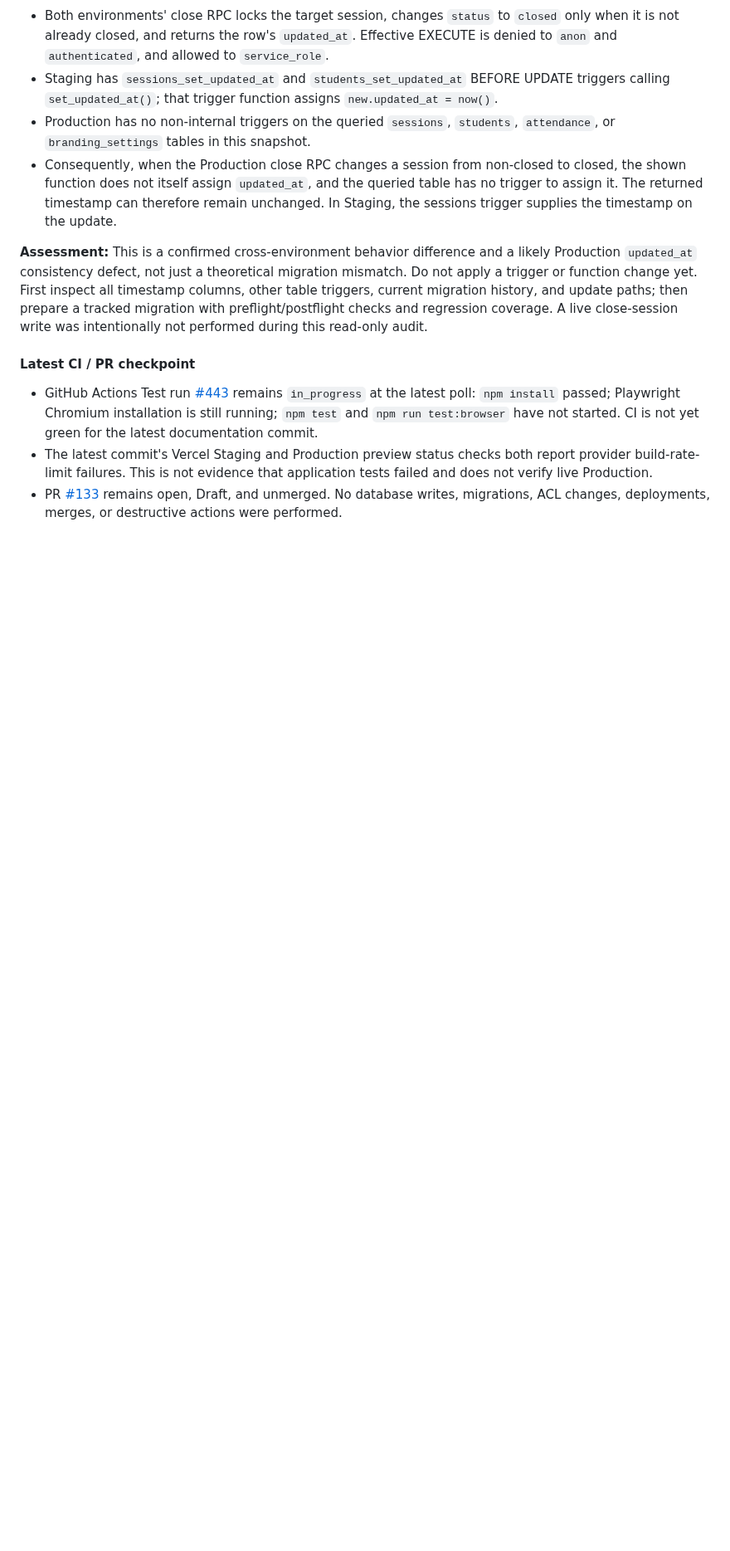
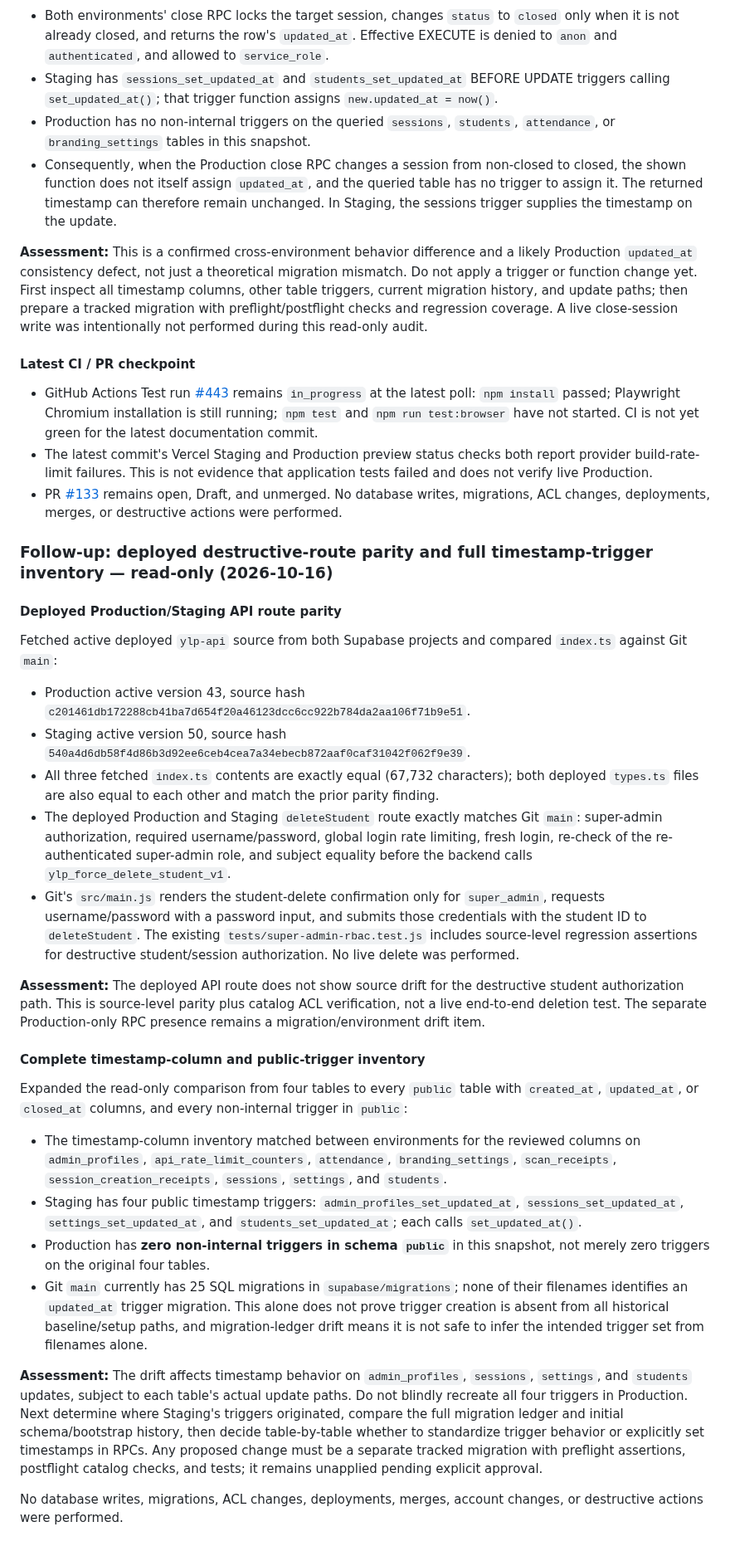
Before and after one commit to enrollment-dot/phoenix-attendance-qr, a Markdown page: docs/final-readiness-follow-up-2026-10-16.md, the part around the change. Shown at 83% size. GitHub-like rendering; blank space fills up the shorter version.

Commit message:
docs: verify deployed delete route and timestamp trigger drift

```diff
--- a/docs/final-readiness-follow-up-2026-10-16.md
+++ b/docs/final-readiness-follow-up-2026-10-16.md
@@ -402,3 +402,31 @@ Compared `ylp_close_session_v1(text)`, trigger definitions, and effective RPC pe
 - GitHub Actions Test run [#443](https://github.com/enrollment-dot/phoenix-attendance-qr/actions/runs/38920847667) remains `in_progress` at the latest poll: `npm install` passed; Playwright Chromium installation is still running; `npm test` and `npm run test:browser` have not started. CI is not yet green for the latest documentation commit.
 - The latest commit's Vercel Staging and Production preview status checks both report provider build-rate-limit failures. This is not evidence that application tests failed and does not verify live Production.
 - PR [#133](https://github.com/enrollment-dot/phoenix-attendance-qr/pull/133) remains open, Draft, and unmerged. No database writes, migrations, ACL changes, deployments, merges, or destructive actions were performed.
+
+
+### Follow-up: deployed destructive-route parity and full timestamp-trigger inventory — read-only (2026-10-16)
+
+#### Deployed Production/Staging API route parity
+
+Fetched active deployed `ylp-api` source from both Supabase projects and compared `index.ts` against Git `main`:
+
+- Production active version 43, source hash `c201461db172288cb41ba7d654f20a46123dcc6cc922b784da2aa106f71b9e51`.
+- Staging active version 50, source hash `540a4d6db58f4d86b3d92ee6ceb4cea7a34ebecb872aaf0caf31042f062f9e39`.
+- All three fetched `index.ts` contents are exactly equal (67,732 characters); both deployed `types.ts` files are also equal to each other and match the prior parity finding.
+- The deployed Production and Staging `deleteStudent` route exactly matches Git `main`: super-admin authorization, required username/password, global login rate limiting, fresh login, re-check of the re-authenticated super-admin role, and subject equality before the backend calls `ylp_force_delete_student_v1`.
+- Git's `src/main.js` renders the student-delete confirmation only for `super_admin`, requests username/password with a password input, and submits those credentials with the student ID to `deleteStudent`. The existing `tests/super-admin-rbac.test.js` includes source-level regression assertions for destructive student/session authorization. No live delete was performed.
+
+**Assessment:** The deployed API route does not show source drift for the destructive student authorization path. This is source-level parity plus catalog ACL verification, not a live end-to-end deletion test. The separate Production-only RPC presence remains a migration/environment drift item.
+
+#### Complete timestamp-column and public-trigger inventory
+
+Expanded the read-only comparison from four tables to every `public` table with `created_at`, `updated_at`, or `closed_at` columns, and every non-internal trigger in `public`:
+
+- The timestamp-column inventory matched between environments for the reviewed columns on `admin_profiles`, `api_rate_limit_counters`, `attendance`, `branding_settings`, `scan_receipts`, `session_creation_receipts`, `sessions`, `settings`, and `students`.
+- Staging has four public timestamp triggers: `admin_profiles_set_updated_at`, `sessions_set_updated_at`, `settings_set_updated_at`, and `students_set_updated_at`; each calls `set_updated_at()`.
+- Production has **zero non-internal triggers in schema `public`** in this snapshot, not merely zero triggers on the original four tables.
+- Git `main` currently has 25 SQL migrations in `supabase/migrations`; none of their filenames identifies an `updated_at` trigger migration. This alone does not prove trigger creation is absent from all historical baseline/setup paths, and migration-ledger drift means it is not safe to infer the intended trigger set from filenames alone.
+
+**Assessment:** The drift affects timestamp behavior on `admin_profiles`, `sessions`, `settings`, and `students` updates, subject to each table's actual update paths. Do not blindly recreate all four triggers in Production. Next determine where Staging's triggers originated, compare the full migration ledger and initial schema/bootstrap history, then decide table-by-table whether to standardize trigger behavior or explicitly set timestamps in RPCs. Any proposed change must be a separate tracked migration with preflight assertions, postflight catalog checks, and tests; it remains unapplied pending explicit approval.
+
+No database writes, migrations, ACL changes, deployments, merges, account changes, or destructive actions were performed.
```
